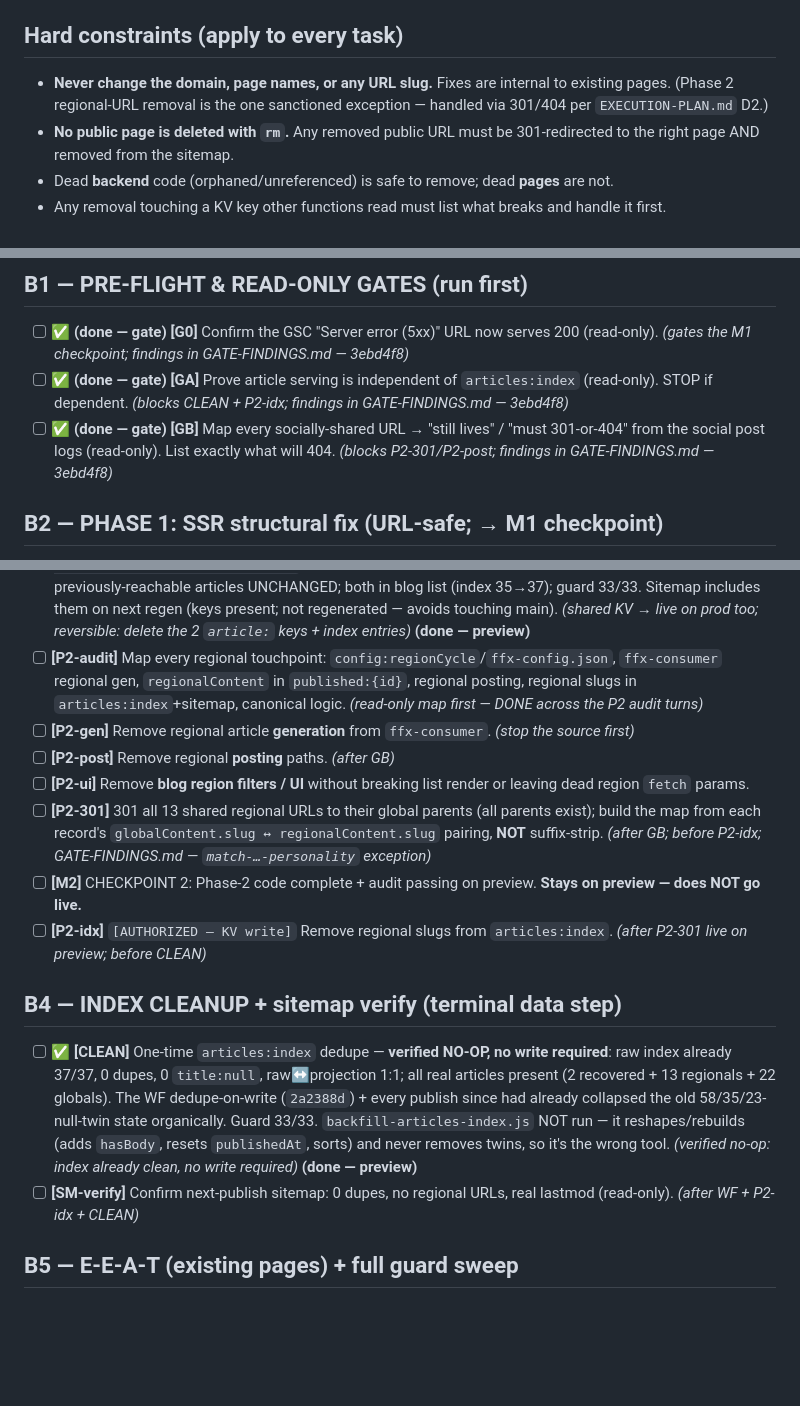
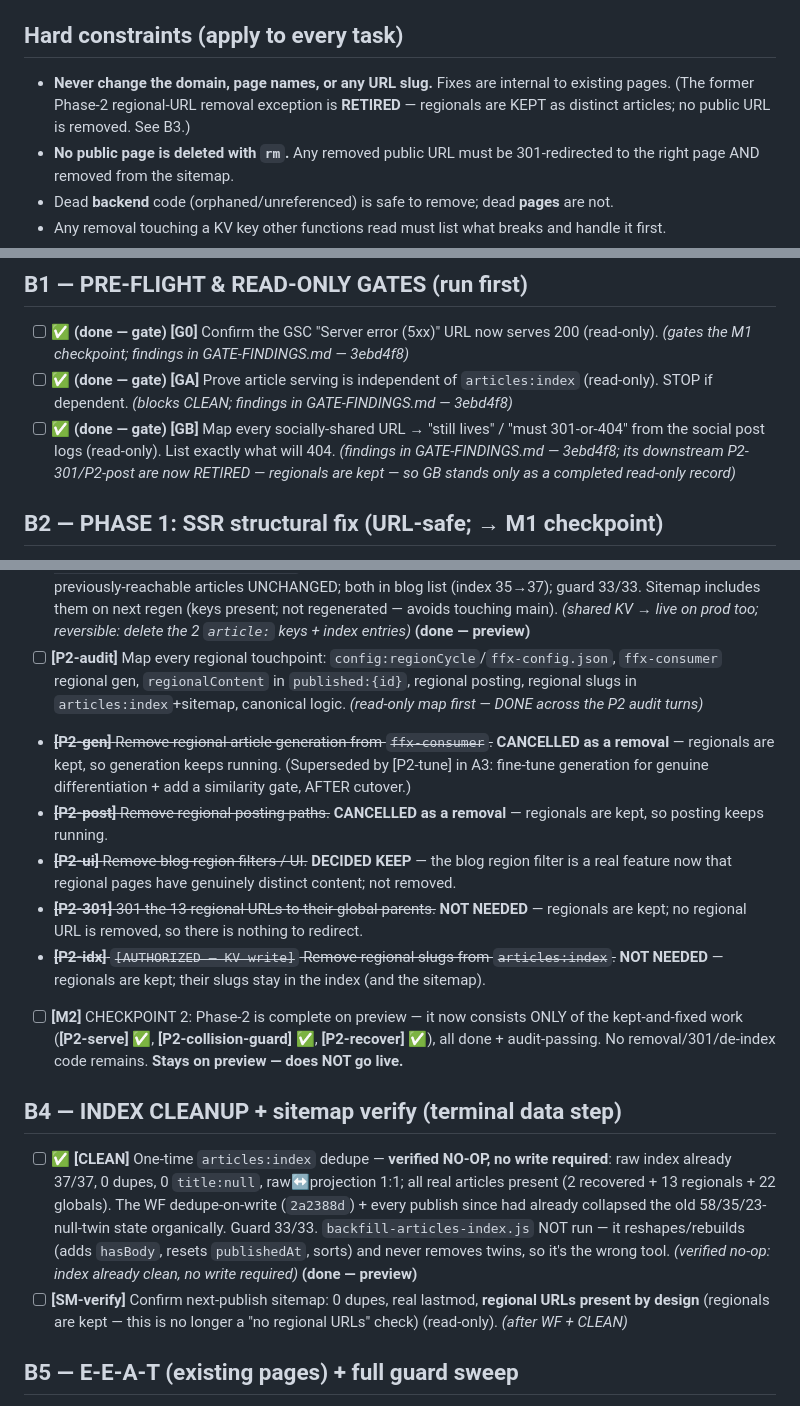
Before and after one commit to fortitudefx/FFX-v10-SEO1, a Markdown page: TASKS.md, 3 parts joined by grey strips. GitHub-like rendering; blank space fills up the shorter version.

```diff
--- a/TASKS.md
+++ b/TASKS.md
@@ -19,7 +19,7 @@ Read this file first, every session, before acting.
 **✅ = built + verified on preview (done bar cutover)** · **✅ (done — gate) = read-only investigation complete** · `[ ]` = not started · `[x]` = live in production · 🔄 = in progress
 
 ## Hard constraints (apply to every task)
-- **Never change the domain, page names, or any URL slug.** Fixes are internal to existing pages. (Phase 2 regional-URL removal is the one sanctioned exception — handled via 301/404 per `EXECUTION-PLAN.md` D2.)
+- **Never change the domain, page names, or any URL slug.** Fixes are internal to existing pages. (The former Phase-2 regional-URL removal exception is **RETIRED** — regionals are KEPT as distinct articles; no public URL is removed. See B3.)
 - **No public page is deleted with `rm`.** Any removed public URL must be 301-redirected to the right page AND removed from the sitemap.
 - Dead **backend** code (orphaned/unreferenced) is safe to remove; dead **pages** are not.
 - Any removal touching a KV key other functions read must list what breaks and handle it first.
@@ -45,8 +45,8 @@ Read this file first, every session, before acting.
 
 ## B1 — PRE-FLIGHT & READ-ONLY GATES (run first)
 - [ ] **✅ (done — gate)** **[G0]** Confirm the GSC "Server error (5xx)" URL now serves 200 (read-only). *(gates the M1 checkpoint; findings in GATE-FINDINGS.md — 3ebd4f8)*
-- [ ] **✅ (done — gate)** **[GA]** Prove article serving is independent of `articles:index` (read-only). STOP if dependent. *(blocks CLEAN + P2-idx; findings in GATE-FINDINGS.md — 3ebd4f8)*
-- [ ] **✅ (done — gate)** **[GB]** Map every socially-shared URL → "still lives" / "must 301-or-404" from the social post logs (read-only). List exactly what will 404. *(blocks P2-301/P2-post; findings in GATE-FINDINGS.md — 3ebd4f8)*
+- [ ] **✅ (done — gate)** **[GA]** Prove article serving is independent of `articles:index` (read-only). STOP if dependent. *(blocks CLEAN; findings in GATE-FINDINGS.md — 3ebd4f8)*
+- [ ] **✅ (done — gate)** **[GB]** Map every socially-shared URL → "still lives" / "must 301-or-404" from the social post logs (read-only). List exactly what will 404. *(findings in GATE-FINDINGS.md — 3ebd4f8; its downstream P2-301/P2-post are now RETIRED — regionals are kept — so GB stands only as a completed read-only record)*
 
 ## B2 — PHASE 1: SSR structural fix (URL-safe; → M1 checkpoint)
 *Built + verified on Redesign preview, pending the final CUTOVER (NOT merged — nothing goes live until cutover): article SSR, /blog SSR, canonicals, soft-404, sitemap generator dedupe + real lastmod, /blog title, `_middleware.js` deletion, HEAD-mirror, blank-article template-escape fix. Status stays open until reviewed.*
@@ -72,16 +72,16 @@ Read this file first, every session, before acting.
 - [ ] **✅** **[P2-collision-guard]** `publish.js` blocks a DIFFERENT video from clobbering an existing `article:{slug}` (was a blind overwrite → orphaned 2 articles). Proven video-vs-video collision → 409, writes nothing; same-video re-publish + new slug unchanged. *(bf0442d; local sim a/b/c pass)* **(done — preview)**
 - [ ] **✅** **[P2-recover]** `[AUTHORIZED — KV write]` Recovered the 2 collision-orphaned globals to unique slugs: z2RwH06okKQ → `opening-candle-first-candle-sets-session-entry`, zjb6GkFyjjY → `fractal-price-action-multi-timeframe-strategy`. Each serves its OWN body (100% match, ≤3.6% vs colliding); the 2 previously-reachable articles UNCHANGED; both in blog list (index 35→37); guard 33/33. Sitemap includes them on next regen (keys present; not regenerated — avoids touching main). *(shared KV → live on prod too; reversible: delete the 2 `article:` keys + index entries)* **(done — preview)**
 - [ ] **[P2-audit]** Map every regional touchpoint: `config:regionCycle`/`ffx-config.json`, `ffx-consumer` regional gen, `regionalContent` in `published:{id}`, regional posting, regional slugs in `articles:index`+sitemap, canonical logic. *(read-only map first — DONE across the P2 audit turns)*
-- [ ] **[P2-gen]** Remove regional article **generation** from `ffx-consumer`. *(stop the source first)*
-- [ ] **[P2-post]** Remove regional **posting** paths. *(after GB)*
-- [ ] **[P2-ui]** Remove **blog region filters / UI** without breaking list render or leaving dead region `fetch` params.
-- [ ] **[P2-301]** 301 all 13 shared regional URLs to their global parents (all parents exist); build the map from each record's `globalContent.slug ↔ regionalContent.slug` pairing, **NOT** suffix-strip. *(after GB; before P2-idx; GATE-FINDINGS.md — `match-…-personality` exception)*
-- [ ] **[M2]** CHECKPOINT 2: Phase-2 code complete + audit passing on preview. **Stays on preview — does NOT go live.**
-- [ ] **[P2-idx]** `[AUTHORIZED — KV write]` Remove regional slugs from `articles:index`. *(after P2-301 live on preview; before CLEAN)*
+- ~~**[P2-gen]** Remove regional article generation from `ffx-consumer`.~~ **CANCELLED as a removal** — regionals are kept, so generation keeps running. (Superseded by [P2-tune] in A3: fine-tune generation for genuine differentiation + add a similarity gate, AFTER cutover.)
+- ~~**[P2-post]** Remove regional posting paths.~~ **CANCELLED as a removal** — regionals are kept, so posting keeps running.
+- ~~**[P2-ui]** Remove blog region filters / UI.~~ **DECIDED KEEP** — the blog region filter is a real feature now that regional pages have genuinely distinct content; not removed.
+- ~~**[P2-301]** 301 the 13 regional URLs to their global parents.~~ **NOT NEEDED** — regionals are kept; no regional URL is removed, so there is nothing to redirect.
+- ~~**[P2-idx]** `[AUTHORIZED — KV write]` Remove regional slugs from `articles:index`.~~ **NOT NEEDED** — regionals are kept; their slugs stay in the index (and the sitemap).
+- [ ] **[M2]** CHECKPOINT 2: Phase-2 is complete on preview — it now consists ONLY of the kept-and-fixed work (**[P2-serve]** ✅, **[P2-collision-guard]** ✅, **[P2-recover]** ✅), all done + audit-passing. No removal/301/de-index code remains. **Stays on preview — does NOT go live.**
 
 ## B4 — INDEX CLEANUP + sitemap verify (terminal data step)
 - [ ] **✅** **[CLEAN]** One-time `articles:index` dedupe — **verified NO-OP, no write required**: raw index already 37/37, 0 dupes, 0 `title:null`, raw↔projection 1:1; all real articles present (2 recovered + 13 regionals + 22 globals). The WF dedupe-on-write (`2a2388d`) + every publish since had already collapsed the old 58/35/23-null-twin state organically. Guard 33/33. `backfill-articles-index.js` NOT run — it reshapes/rebuilds (adds `hasBody`, resets `publishedAt`, sorts) and never removes twins, so it's the wrong tool. *(verified no-op: index already clean, no write required)* **(done — preview)**
-- [ ] **[SM-verify]** Confirm next-publish sitemap: 0 dupes, no regional URLs, real lastmod (read-only). *(after WF + P2-idx + CLEAN)*
+- [ ] **[SM-verify]** Confirm next-publish sitemap: 0 dupes, real lastmod, **regional URLs present by design** (regionals are kept — this is no longer a "no regional URLs" check) (read-only). *(after WF + CLEAN)*
 
 ## B5 — E-E-A-T (existing pages) + full guard sweep
 - [ ] **Existing public pages pass the E-E-A-T bar** — assessment + fix of the *current* live-bound public pages (homepage, articles, /blog, bootcamp, vipdiscord, pricing, etc.) so they meet the bar before they go live. *(criteria: see the [DECISION] below — this is the existing-pages check, NOT future generation)*
```
Also changed, not shown: other parts of TASKS.md (+3 -2 lines), EXECUTION-PLAN.md (+38 -38 lines).
